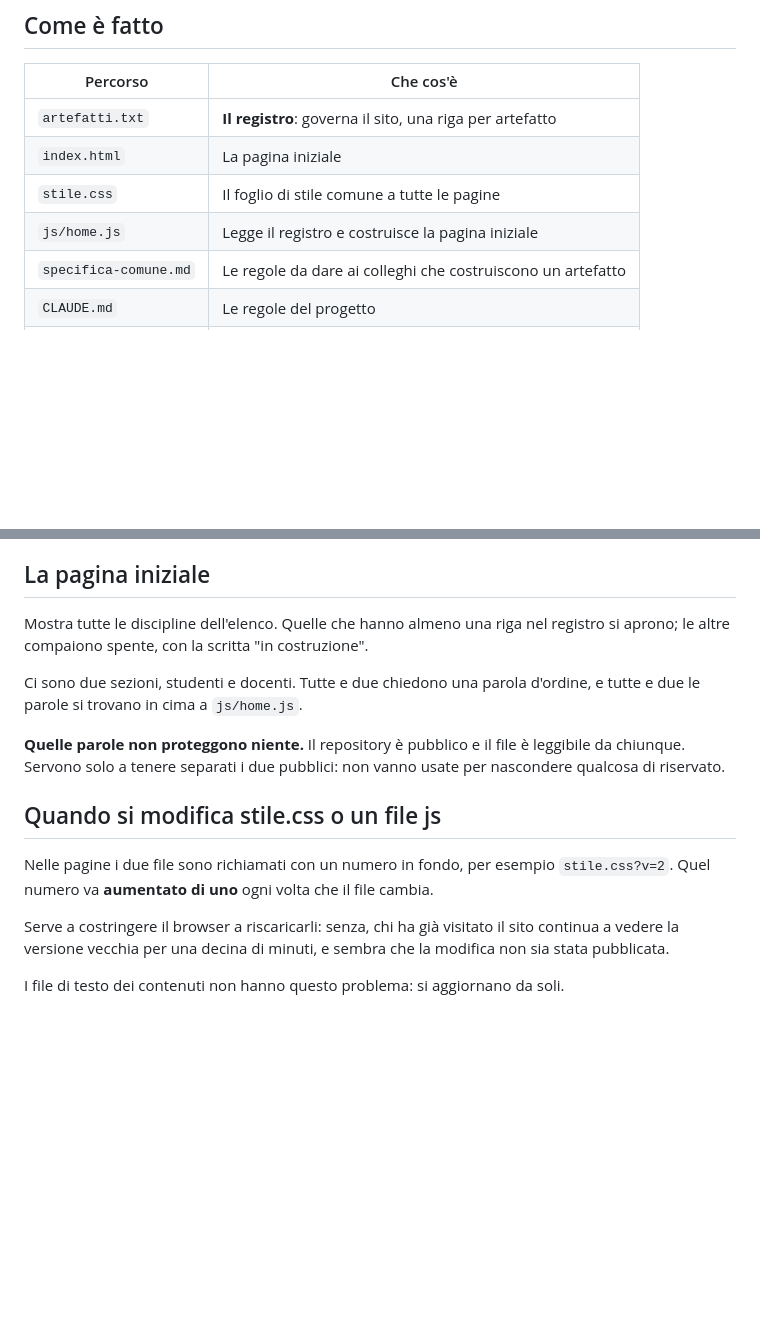
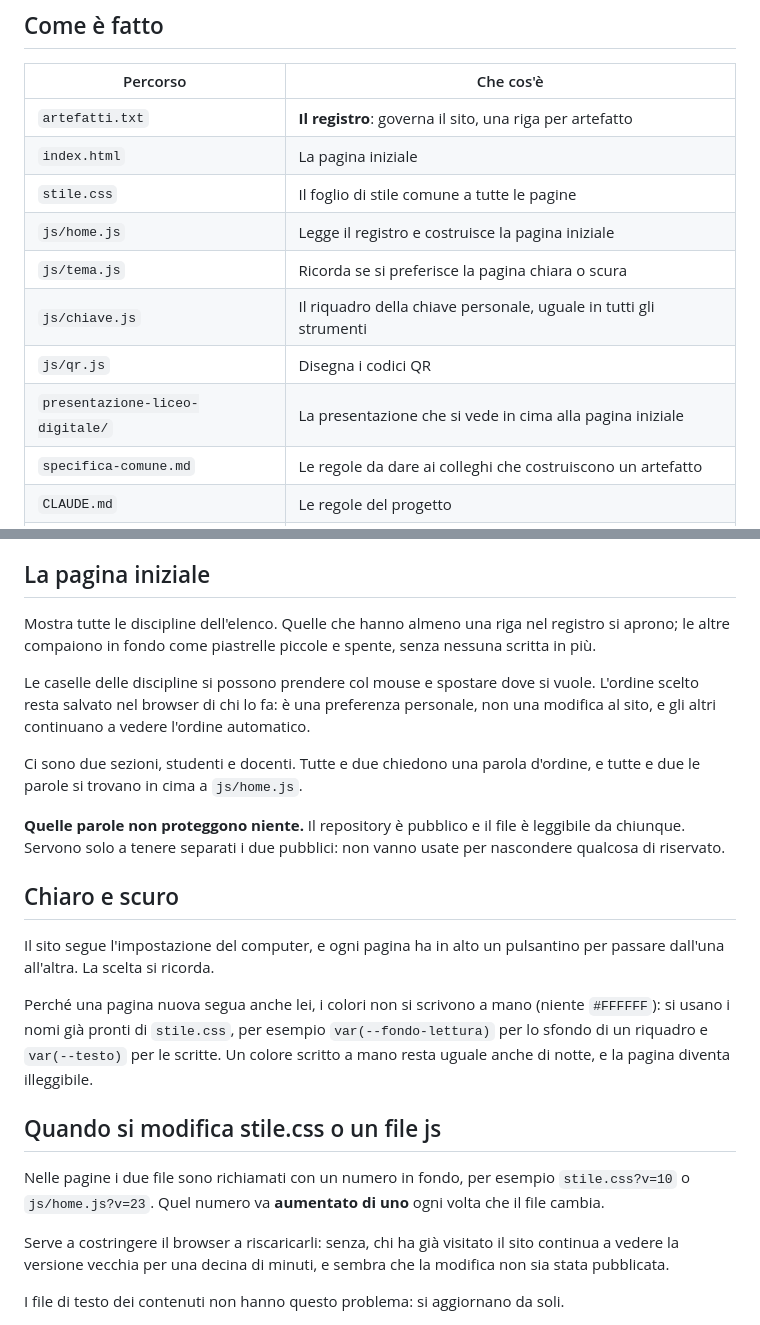
Before and after one commit to alessandraenrietta-ship-it/liceo-digitale, a Markdown page: README.md, 2 parts joined by grey strips. Rendered like a GitHub page; blank space fills up the shorter version.

Commit message:
Aggiornato il foglietto di istruzioni e tolte due cartelle vuote
Il README non parlava ancora della modalità chiara e scura, della
cartella della presentazione e del fatto che le caselle si spostano
trascinandole; l'esempio del numero di versione era vecchio.
Tolte le cartelle "contenuti" e "css", rimaste vuote e mai usate.

Co-Authored-By: Claude Opus 5 <noreply@anthropic.com>

```diff
--- a/README.md
+++ b/README.md
@@ -16,6 +16,10 @@ https://alessandraenrietta-ship-it.github.io/liceo-digitale/
 | `index.html` | La pagina iniziale |
 | `stile.css` | Il foglio di stile comune a tutte le pagine |
 | `js/home.js` | Legge il registro e costruisce la pagina iniziale |
+| `js/tema.js` | Ricorda se si preferisce la pagina chiara o scura |
+| `js/chiave.js` | Il riquadro della chiave personale, uguale in tutti gli strumenti |
+| `js/qr.js` | Disegna i codici QR |
+| `presentazione-liceo-digitale/` | La presentazione che si vede in cima alla pagina iniziale |
 | `specifica-comune.md` | Le regole da dare ai colleghi che costruiscono un artefatto |
 | `CLAUDE.md` | Le regole del progetto |
 | `anteprima.bat` | Apre il sito sul computer, senza pubblicarlo |
@@ -48,8 +52,13 @@ alla pagina iniziale.
 ## La pagina iniziale
 
 Mostra tutte le discipline dell'elenco. Quelle che hanno almeno una
-riga nel registro si aprono; le altre compaiono spente, con la scritta
-"in costruzione".
+riga nel registro si aprono; le altre compaiono in fondo come
+piastrelle piccole e spente, senza nessuna scritta in più.
+
+Le caselle delle discipline si possono prendere col mouse e spostare
+dove si vuole. L'ordine scelto resta salvato nel browser di chi lo fa:
+è una preferenza personale, non una modifica al sito, e gli altri
+continuano a vedere l'ordine automatico.
 
 Ci sono due sezioni, studenti e docenti. Tutte e due chiedono una
 parola d'ordine, e tutte e due le parole si trovano in cima a
@@ -59,11 +68,22 @@ parola d'ordine, e tutte e due le parole si trovano in cima a
 file è leggibile da chiunque. Servono solo a tenere separati i due
 pubblici: non vanno usate per nascondere qualcosa di riservato.
 
+## Chiaro e scuro
+
+Il sito segue l'impostazione del computer, e ogni pagina ha in alto un
+pulsantino per passare dall'una all'altra. La scelta si ricorda.
+
+Perché una pagina nuova segua anche lei, i colori non si scrivono a
+mano (niente `#FFFFFF`): si usano i nomi già pronti di `stile.css`,
+per esempio `var(--fondo-lettura)` per lo sfondo di un riquadro e
+`var(--testo)` per le scritte. Un colore scritto a mano resta uguale
+anche di notte, e la pagina diventa illeggibile.
+
 ## Quando si modifica stile.css o un file js
 
 Nelle pagine i due file sono richiamati con un numero in fondo, per
-esempio `stile.css?v=2`. Quel numero va **aumentato di uno** ogni volta
-che il file cambia.
+esempio `stile.css?v=10` o `js/home.js?v=23`. Quel numero va
+**aumentato di uno** ogni volta che il file cambia.
 
 Serve a costringere il browser a riscaricarli: senza, chi ha già
 visitato il sito continua a vedere la versione vecchia per una decina
```
